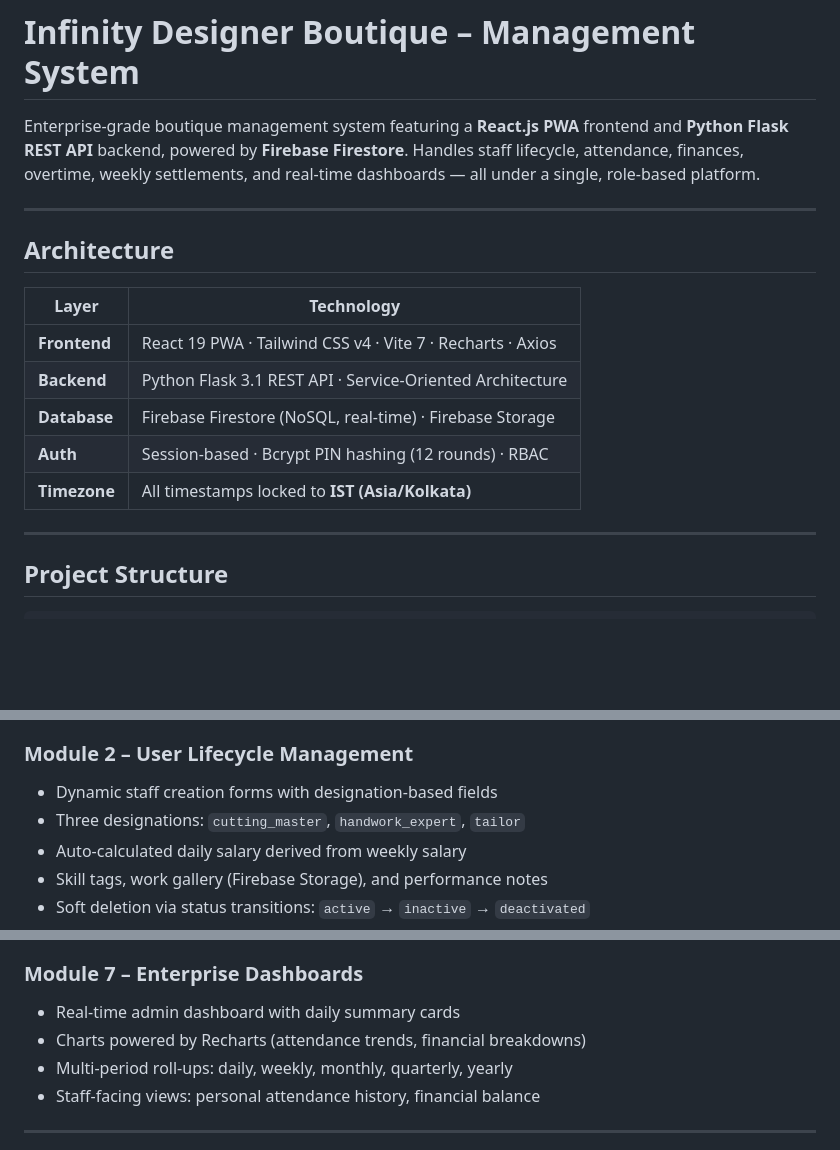
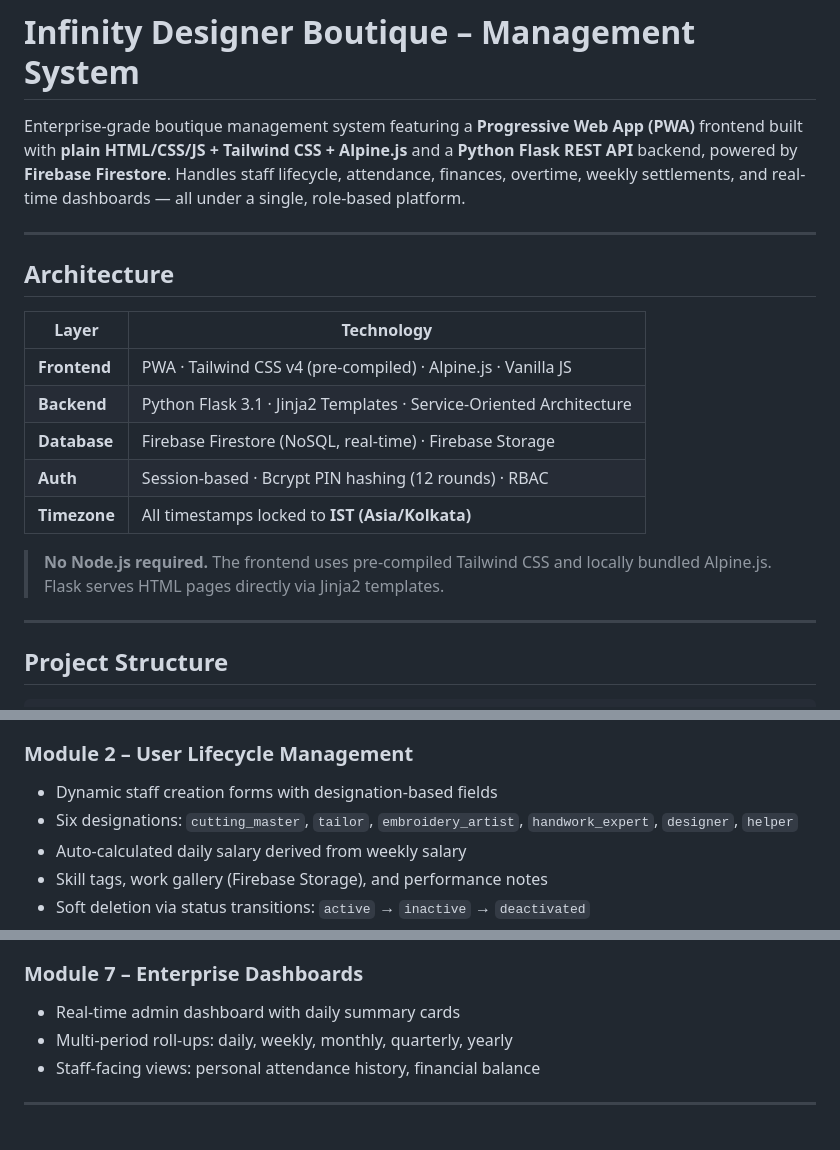
Before and after one commit to iamsurendrakumarpro-coder/infinitydesignerboutique-mgmt, a Markdown page: README.md, 3 parts joined by grey strips. Rendered like a GitHub page; blank space fills up the shorter version.

```diff
--- a/README.md
+++ b/README.md
@@ -1,6 +1,6 @@
 # Infinity Designer Boutique – Management System
 
-Enterprise-grade boutique management system featuring a **React.js PWA** frontend and **Python Flask REST API** backend, powered by **Firebase Firestore**. Handles staff lifecycle, attendance, finances, overtime, weekly settlements, and real-time dashboards — all under a single, role-based platform.
+Enterprise-grade boutique management system featuring a **Progressive Web App (PWA)** frontend built with **plain HTML/CSS/JS + Tailwind CSS + Alpine.js** and a **Python Flask REST API** backend, powered by **Firebase Firestore**. Handles staff lifecycle, attendance, finances, overtime, weekly settlements, and real-time dashboards — all under a single, role-based platform.
 
 ---
 
@@ -8,11 +8,13 @@ Enterprise-grade boutique management system featuring a **React.js PWA** fronten
 
 | Layer | Technology |
 |-------|------------|
-| **Frontend** | React 19 PWA · Tailwind CSS v4 · Vite 7 · Recharts · Axios |
-| **Backend** | Python Flask 3.1 REST API · Service-Oriented Architecture |
+| **Frontend** | PWA · Tailwind CSS v4 (pre-compiled) · Alpine.js · Vanilla JS |
+| **Backend** | Python Flask 3.1 · Jinja2 Templates · Service-Oriented Architecture |
 | **Database** | Firebase Firestore (NoSQL, real-time) · Firebase Storage |
 | **Auth** | Session-based · Bcrypt PIN hashing (12 rounds) · RBAC |
 | **Timezone** | All timestamps locked to **IST (Asia/Kolkata)** |
+
+> **No Node.js required.** The frontend uses pre-compiled Tailwind CSS and locally bundled Alpine.js. Flask serves HTML pages directly via Jinja2 templates.
 
 ---
 
@@ -101,7 +103,7 @@ infinitydesignerboutique-mgmt/
 ### Module 2 – User Lifecycle Management
 
 - Dynamic staff creation forms with designation-based fields
-- Three designations: `cutting_master`, `handwork_expert`, `tailor`
+- Six designations: `cutting_master`, `tailor`, `embroidery_artist`, `handwork_expert`, `designer`, `helper`
 - Auto-calculated daily salary derived from weekly salary
 - Skill tags, work gallery (Firebase Storage), and performance notes
 - Soft deletion via status transitions: `active` → `inactive` → `deactivated`
@@ -140,7 +142,6 @@ infinitydesignerboutique-mgmt/
 ### Module 7 – Enterprise Dashboards
 
 - Real-time admin dashboard with daily summary cards
-- Charts powered by Recharts (attendance trends, financial breakdowns)
 - Multi-period roll-ups: daily, weekly, monthly, quarterly, yearly
 - Staff-facing views: personal attendance history, financial balance
 
```
Also changed, not shown: other parts of README.md (+32 -44 lines).
